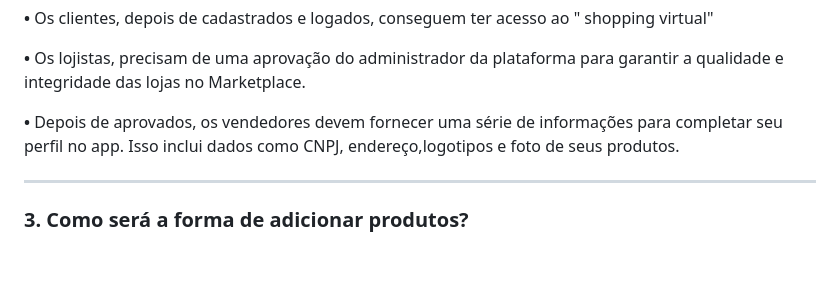
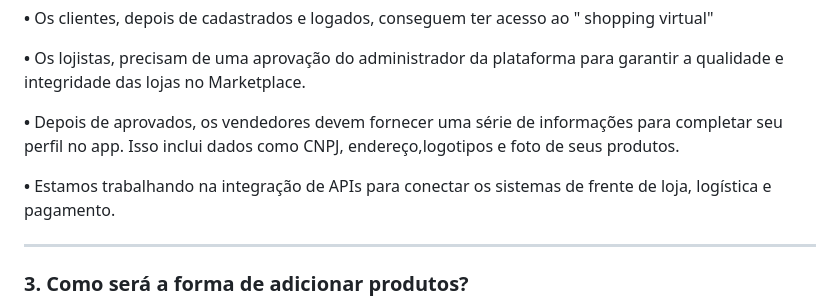
Before and after one commit to Banannahzs/2024.1_3D_MallDelivery, a Markdown page: Docs/BrainStorm.md, the part around the change. Drawn GitHub-style; blank space fills up the shorter version.

```diff
--- a/Docs/BrainStorm.md
+++ b/Docs/BrainStorm.md
@@ -45,6 +45,8 @@ A equipe se reuniu para debater ideias gerais sobre o projeto via discord, inici
 <b>•</b> Os lojistas, precisam de uma aprovação do administrador da plataforma para garantir a qualidade e integridade das lojas no Marketplace.
 
 <b>•</b> Depois de aprovados, os vendedores devem fornecer uma série de informações para completar seu perfil no app. Isso inclui dados como CNPJ, endereço,logotipos e foto de seus produtos.
+
+<b>•</b> Estamos trabalhando na integração de APIs para conectar os sistemas de frente de loja, logística e pagamento.
 
 
 ---
```
